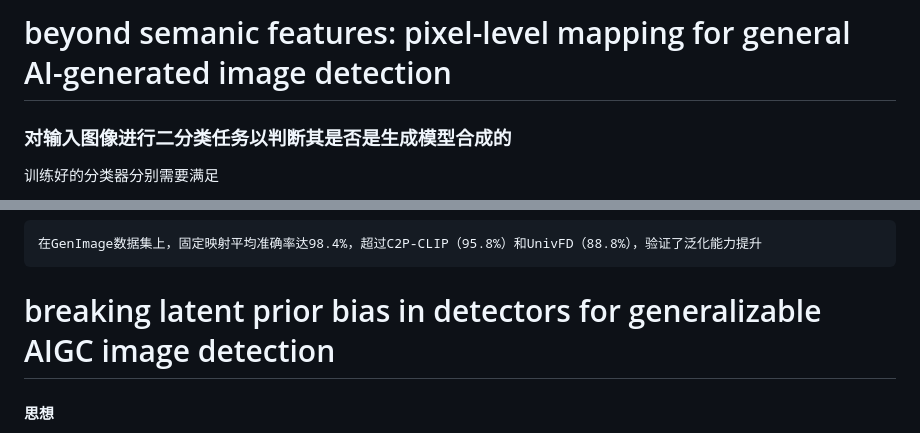
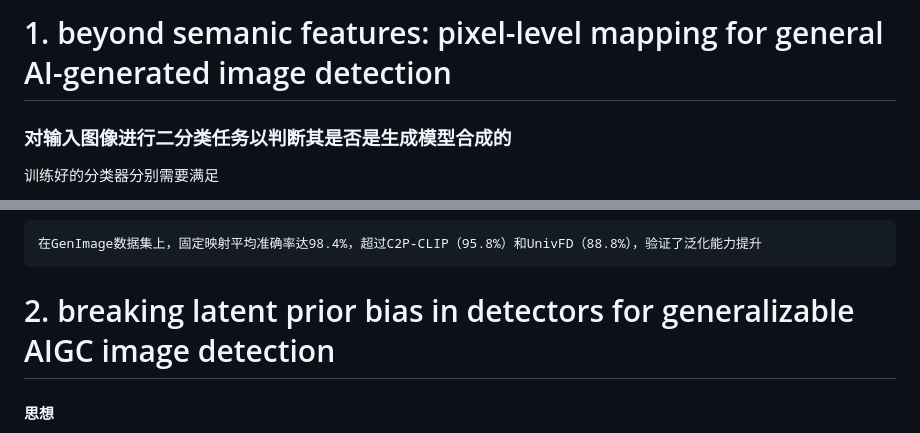
Before and after one commit to berglingtim/paperreading, a Markdown page: README.md, 2 parts joined by grey strips. Drawn GitHub-style.

Commit message:
0213 correction_2

```diff
--- a/README.md
+++ b/README.md
@@ -1,4 +1,4 @@
-# beyond semanic features: pixel-level mapping for general AI-generated image detection
+# 1. beyond semanic features: pixel-level mapping for general AI-generated image detection
 
 ### 对输入图像进行二分类任务以判断其是否是生成模型合成的
 训练好的分类器分别需要满足
@@ -36,7 +36,7 @@
 #### 最后性能的话
     在GenImage数据集上，固定映射平均准确率达98.4%，超过C2P-CLIP（95.8%）和UnivFD（88.8%），验证了泛化能力提升
 
-# breaking latent prior bias in detectors for generalizable AIGC image detection
+# 2. breaking latent prior bias in detectors for generalizable AIGC image detection
 #### 思想
 当前的AIGC检测器在他们的training generator生成的的图像上表现良好，但是面对没有见过的generative architecture的时候就会表现出明显的表现下降
 具体的思想是，固定generator和prompt text，然后让generator生成伪造图像，每一步都用baseline detector进行检测，然后当满足50%以下的标准(也就是错误识别该图片为真)，就保存该图片; 这种方式被称为了流形上对抗训练On-manifold adversarial training(OMAT),以此的话能够更快的学到真正的的robust features.而不是learning short-cut
```
